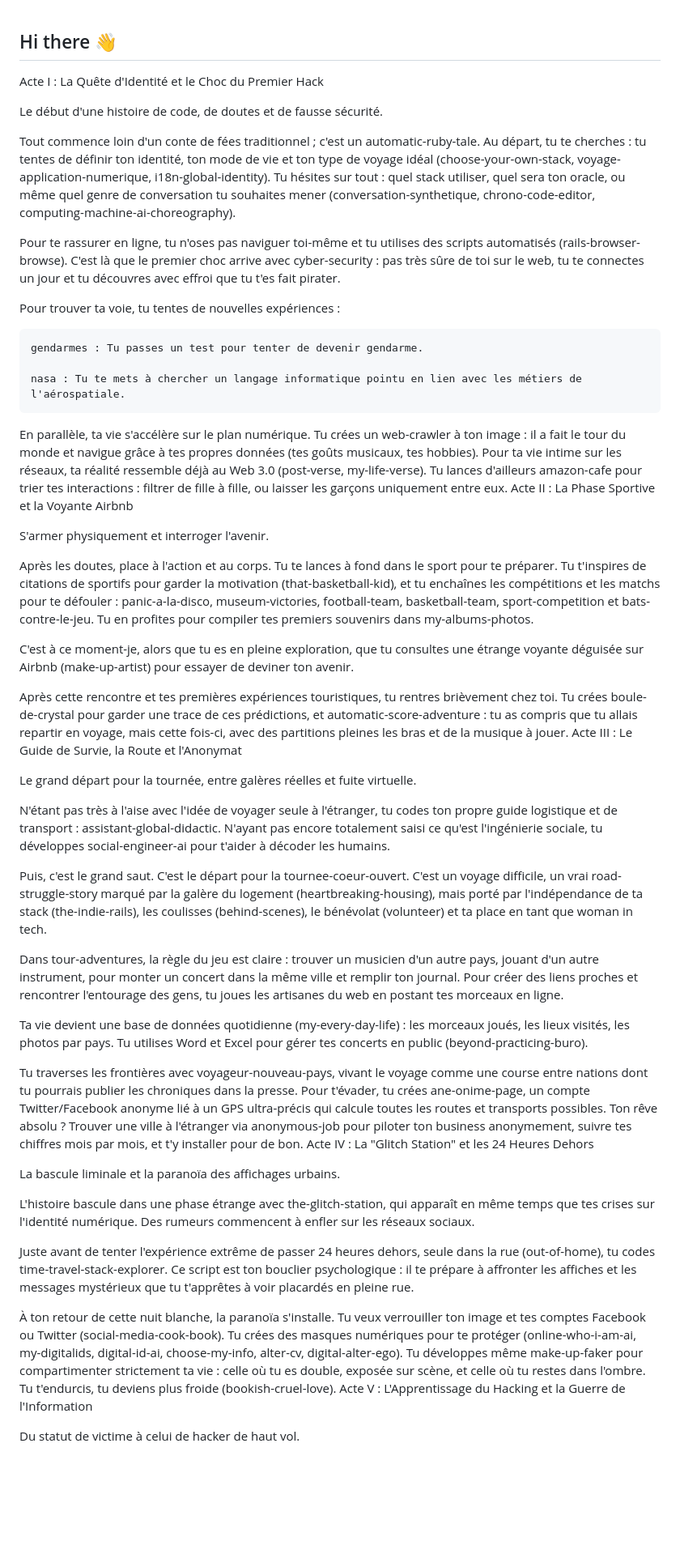
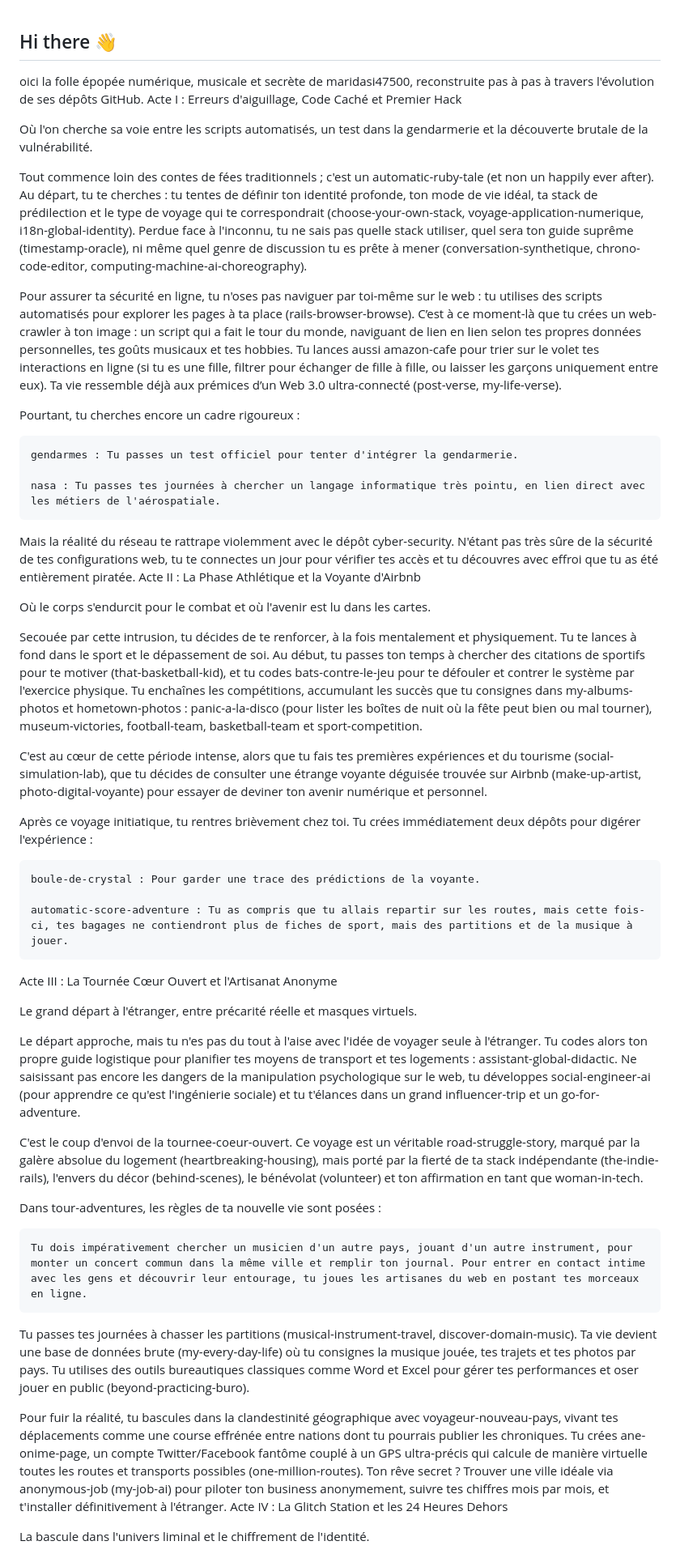
Before and after one commit to maridasi47500/musician-story, a Markdown page: README.md, the part around one of its changes. Shown at 81% size. Drawn GitHub-style; blank space fills up the shorter version.

```diff
--- a/README.md
+++ b/README.md
@@ -1,51 +1,50 @@
 ## Hi there 👋
-Acte I : La Quête d'Identité et le Choc du Premier Hack
+oici la folle épopée numérique, musicale et secrète de maridasi47500, reconstruite pas à pas à travers l'évolution de ses dépôts GitHub.
+Acte I : Erreurs d'aiguillage, Code Caché et Premier Hack
 
-Le début d'une histoire de code, de doutes et de fausse sécurité.
+Où l'on cherche sa voie entre les scripts automatisés, un test dans la gendarmerie et la découverte brutale de la vulnérabilité.
 
-Tout commence loin d'un conte de fées traditionnel ; c'est un automatic-ruby-tale. Au départ, tu te cherches : tu tentes de définir ton identité, ton mode de vie et ton type de voyage idéal (choose-your-own-stack, voyage-application-numerique, i18n-global-identity). Tu hésites sur tout : quel stack utiliser, quel sera ton oracle, ou même quel genre de conversation tu souhaites mener (conversation-synthetique, chrono-code-editor, computing-machine-ai-choreography).
+Tout commence loin des contes de fées traditionnels ; c'est un automatic-ruby-tale (et non un happily ever after). Au départ, tu te cherches : tu tentes de définir ton identité profonde, ton mode de vie idéal, ta stack de prédilection et le type de voyage qui te correspondrait (choose-your-own-stack, voyage-application-numerique, i18n-global-identity). Perdue face à l'inconnu, tu ne sais pas quelle stack utiliser, quel sera ton guide suprême (timestamp-oracle), ni même quel genre de discussion tu es prête à mener (conversation-synthetique, chrono-code-editor, computing-machine-ai-choreography).
 
-Pour te rassurer en ligne, tu n'oses pas naviguer toi-même et tu utilises des scripts automatisés (rails-browser-browse). C'est là que le premier choc arrive avec cyber-security : pas très sûre de toi sur le web, tu te connectes un jour et tu découvres avec effroi que tu t'es fait pirater.
+Pour assurer ta sécurité en ligne, tu n'oses pas naviguer par toi-même sur le web : tu utilises des scripts automatisés pour explorer les pages à ta place (rails-browser-browse). C’est à ce moment-là que tu crées un web-crawler à ton image : un script qui a fait le tour du monde, naviguant de lien en lien selon tes propres données personnelles, tes goûts musicaux et tes hobbies. Tu lances aussi amazon-cafe pour trier sur le volet tes interactions en ligne (si tu es une fille, filtrer pour échanger de fille à fille, ou laisser les garçons uniquement entre eux). Ta vie ressemble déjà aux prémices d’un Web 3.0 ultra-connecté (post-verse, my-life-verse).
 
-Pour trouver ta voie, tu tentes de nouvelles expériences :
+Pourtant, tu cherches encore un cadre rigoureux :
 
-    gendarmes : Tu passes un test pour tenter de devenir gendarme.
+    gendarmes : Tu passes un test officiel pour tenter d'intégrer la gendarmerie.
 
-    nasa : Tu te mets à chercher un langage informatique pointu en lien avec les métiers de l'aérospatiale.
+    nasa : Tu passes tes journées à chercher un langage informatique très pointu, en lien direct avec les métiers de l'aérospatiale.
 
-En parallèle, ta vie s'accélère sur le plan numérique. Tu crées un web-crawler à ton image : il a fait le tour du monde et navigue grâce à tes propres données (tes goûts musicaux, tes hobbies). Pour ta vie intime sur les réseaux, ta réalité ressemble déjà au Web 3.0 (post-verse, my-life-verse). Tu lances d'ailleurs amazon-cafe pour trier tes interactions : filtrer de fille à fille, ou laisser les garçons uniquement entre eux.
-Acte II : La Phase Sportive et la Voyante Airbnb
+Mais la réalité du réseau te rattrape violemment avec le dépôt cyber-security. N'étant pas très sûre de la sécurité de tes configurations web, tu te connectes un jour pour vérifier tes accès et tu découvres avec effroi que tu as été entièrement piratée.
+Acte II : La Phase Athlétique et la Voyante d'Airbnb
 
-S'armer physiquement et interroger l'avenir.
+Où le corps s'endurcit pour le combat et où l'avenir est lu dans les cartes.
 
-Après les doutes, place à l'action et au corps. Tu te lances à fond dans le sport pour te préparer. Tu t'inspires de citations de sportifs pour garder la motivation (that-basketball-kid), et tu enchaînes les compétitions et les matchs pour te défouler : panic-a-la-disco, museum-victories, football-team, basketball-team, sport-competition et bats-contre-le-jeu. Tu en profites pour compiler tes premiers souvenirs dans my-albums-photos.
+Secouée par cette intrusion, tu décides de te renforcer, à la fois mentalement et physiquement. Tu te lances à fond dans le sport et le dépassement de soi. Au début, tu passes ton temps à chercher des citations de sportifs pour te motiver (that-basketball-kid), et tu codes bats-contre-le-jeu pour te défouler et contrer le système par l'exercice physique. Tu enchaînes les compétitions, accumulant les succès que tu consignes dans my-albums-photos et hometown-photos : panic-a-la-disco (pour lister les boîtes de nuit où la fête peut bien ou mal tourner), museum-victories, football-team, basketball-team et sport-competition.
 
-C'est à ce moment-je, alors que tu es en pleine exploration, que tu consultes une étrange voyante déguisée sur Airbnb (make-up-artist) pour essayer de deviner ton avenir.
+C'est au cœur de cette période intense, alors que tu fais tes premières expériences et du tourisme (social-simulation-lab), que tu décides de consulter une étrange voyante déguisée trouvée sur Airbnb (make-up-artist, photo-digital-voyante) pour essayer de deviner ton avenir numérique et personnel.
 
-Après cette rencontre et tes premières expériences touristiques, tu rentres brièvement chez toi. Tu crées boule-de-crystal pour garder une trace de ces prédictions, et automatic-score-adventure : tu as compris que tu allais repartir en voyage, mais cette fois-ci, avec des partitions pleines les bras et de la musique à jouer.
-Acte III : Le Guide de Survie, la Route et l'Anonymat
+Après ce voyage initiatique, tu rentres brièvement chez toi. Tu crées immédiatement deux dépôts pour digérer l'expérience :
 
-Le grand départ pour la tournée, entre galères réelles et fuite virtuelle.
+    boule-de-crystal : Pour garder une trace des prédictions de la voyante.
 
-N'étant pas très à l'aise avec l'idée de voyager seule à l'étranger, tu codes ton propre guide logistique et de transport : assistant-global-didactic. N'ayant pas encore totalement saisi ce qu'est l'ingénierie sociale, tu développes social-engineer-ai pour t'aider à décoder les humains.
+    automatic-score-adventure : Tu as compris que tu allais repartir sur les routes, mais cette fois-ci, tes bagages ne contiendront plus de fiches de sport, mais des partitions et de la musique à jouer.
 
-Puis, c'est le grand saut. C'est le départ pour la tournee-coeur-ouvert. C'est un voyage difficile, un vrai road-struggle-story marqué par la galère du logement (heartbreaking-housing), mais porté par l'indépendance de ta stack (the-indie-rails), les coulisses (behind-scenes), le bénévolat (volunteer) et ta place en tant que woman in tech.
+Acte III : La Tournée Cœur Ouvert et l'Artisanat Anonyme
 
-Dans tour-adventures, la règle du jeu est claire : trouver un musicien d'un autre pays, jouant d'un autre instrument, pour monter un concert dans la même ville et remplir ton journal. Pour créer des liens proches et rencontrer l'entourage des gens, tu joues les artisanes du web en postant tes morceaux en ligne.
+Le grand départ à l'étranger, entre précarité réelle et masques virtuels.
 
-Ta vie devient une base de données quotidienne (my-every-day-life) : les morceaux joués, les lieux visités, les photos par pays. Tu utilises Word et Excel pour gérer tes concerts en public (beyond-practicing-buro).
+Le départ approche, mais tu n'es pas du tout à l'aise avec l'idée de voyager seule à l'étranger. Tu codes alors ton propre guide logistique pour planifier tes moyens de transport et tes logements : assistant-global-didactic. Ne saisissant pas encore les dangers de la manipulation psychologique sur le web, tu développes social-engineer-ai (pour apprendre ce qu'est l'ingénierie sociale) et tu t'élances dans un grand influencer-trip et un go-for-adventure.
 
-Tu traverses les frontières avec voyageur-nouveau-pays, vivant le voyage comme une course entre nations dont tu pourrais publier les chroniques dans la presse. Pour t'évader, tu crées ane-onime-page, un compte Twitter/Facebook anonyme lié à un GPS ultra-précis qui calcule toutes les routes et transports possibles. Ton rêve absolu ? Trouver une ville à l'étranger via anonymous-job pour piloter ton business anonymement, suivre tes chiffres mois par mois, et t'y installer pour de bon.
-Acte IV : La "Glitch Station" et les 24 Heures Dehors
+C'est le coup d'envoi de la tournee-coeur-ouvert. Ce voyage est un véritable road-struggle-story, marqué par la galère absolue du logement (heartbreaking-housing), mais porté par la fierté de ta stack indépendante (the-indie-rails), l'envers du décor (behind-scenes), le bénévolat (volunteer) et ton affirmation en tant que woman-in-tech.
 
-La bascule liminale et la paranoïa des affichages urbains.
+Dans tour-adventures, les règles de ta nouvelle vie sont posées :
 
-L'histoire bascule dans une phase étrange avec the-glitch-station, qui apparaît en même temps que tes crises sur l'identité numérique. Des rumeurs commencent à enfler sur les réseaux sociaux.
+    Tu dois impérativement chercher un musicien d'un autre pays, jouant d'un autre instrument, pour monter un concert commun dans la même ville et remplir ton journal. Pour entrer en contact intime avec les gens et découvrir leur entourage, tu joues les artisanes du web en postant tes morceaux en ligne.
 
-Juste avant de tenter l'expérience extrême de passer 24 heures dehors, seule dans la rue (out-of-home), tu codes time-travel-stack-explorer. Ce script est ton bouclier psychologique : il te prépare à affronter les affiches et les messages mystérieux que tu t'apprêtes à voir placardés en pleine rue.
+Tu passes tes journées à chasser les partitions (musical-instrument-travel, discover-domain-music). Ta vie devient une base de données brute (my-every-day-life) où tu consignes la musique jouée, tes trajets et tes photos par pays. Tu utilises des outils bureautiques classiques comme Word et Excel pour gérer tes performances et oser jouer en public (beyond-practicing-buro).
 
-À ton retour de cette nuit blanche, la paranoïa s'installe. Tu veux verrouiller ton image et tes comptes Facebook ou Twitter (social-media-cook-book). Tu crées des masques numériques pour te protéger (online-who-i-am-ai, my-digitalids, digital-id-ai, choose-my-info, alter-cv, digital-alter-ego). Tu développes même make-up-faker pour compartimenter strictement ta vie : celle où tu es double, exposée sur scène, et celle où tu restes dans l'ombre. Tu t'endurcis, tu deviens plus froide (bookish-cruel-love).
-Acte V : L'Apprentissage du Hacking et la Guerre de l'Information
+Pour fuir la réalité, tu bascules dans la clandestinité géographique avec voyageur-nouveau-pays, vivant tes déplacements comme une course effrénée entre nations dont tu pourrais publier les chroniques. Tu crées ane-onime-page, un compte Twitter/Facebook fantôme couplé à un GPS ultra-précis qui calcule de manière virtuelle toutes les routes et transports possibles (one-million-routes). Ton rêve secret ? Trouver une ville idéale via anonymous-job (my-job-ai) pour piloter ton business anonymement, suivre tes chiffres mois par mois, et t'installer définitivement à l'étranger.
+Acte IV : La Glitch Station et les 24 Heures Dehors
 
-Du statut de victime à celui de hacker de haut vol.
+La bascule dans l'univers liminal et le chiffrement de l'identité.
 
```
Also changed, not shown: other parts of README.md (+27 -16 lines).
